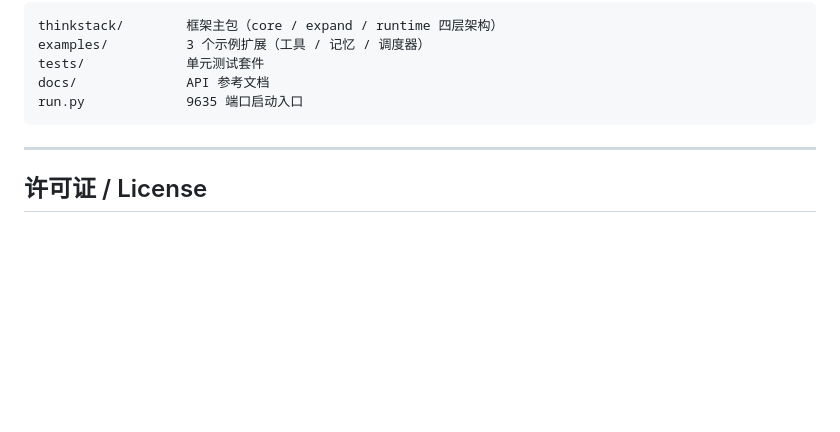
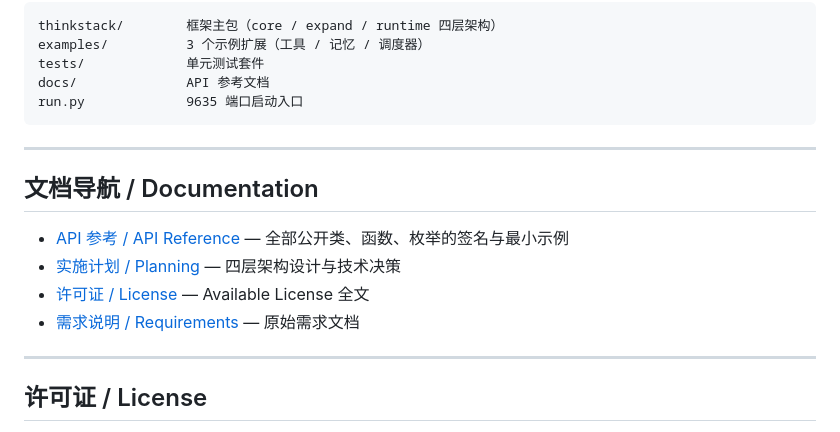
Before and after one commit to Developerprit/ThinkStack, a Markdown page: README.md, the part around the change. Drawn GitHub-style; blank space fills up the shorter version.

Commit message:
docs: README 增加文档导航链接

```diff
--- a/README.md
+++ b/README.md
@@ -197,6 +197,15 @@ run.py             9635 端口启动入口
 
 ---
 
+## 文档导航 / Documentation
+
+- [API 参考 / API Reference](docs/API_REFERENCE.md) — 全部公开类、函数、枚举的签名与最小示例
+- [实施计划 / Planning](Planning/Planning.md) — 四层架构设计与技术决策
+- [许可证 / License](LICENSE.md) — Available License 全文
+- [需求说明 / Requirements](要求.md) — 原始需求文档
+
+---
+
 ## 许可证 / License
 
 本项目采用 [Available License](LICENSE.md)（全文见仓库根目录 `LICENSE.md`）。
```
